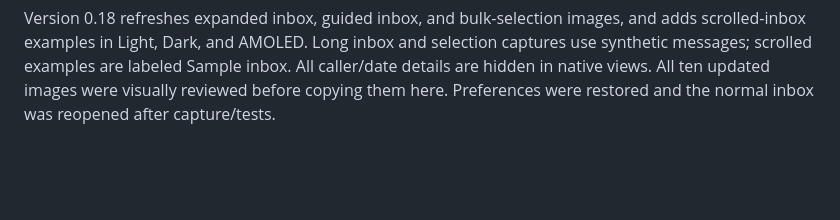
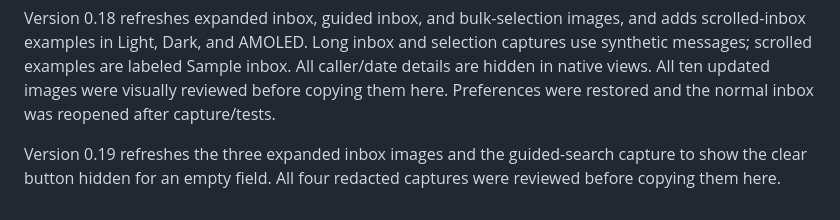
Before and after one commit to 5ham5h33r/visual-voicemail, a Markdown page: docs/screenshots/README.md, the part around the change. Rendered like a GitHub page; blank space fills up the shorter version.

Commit message:
Hide search clear button when the field is empty

```diff
--- a/docs/screenshots/README.md
+++ b/docs/screenshots/README.md
@@ -15,3 +15,5 @@ Version 0.16 refreshes the transcription-quality screenshot with the three real
 Version 0.17 adds reviewed bulk-selection captures in Light, Dark, and AMOLED. Caller names/numbers, dates, and transcript previews were replaced in native views before capture. The images contain no personal voicemail text or audio. Original theme and refresh preferences were restored; no message flags or deletion marks were changed by capture.
 
 Version 0.18 refreshes expanded inbox, guided inbox, and bulk-selection images, and adds scrolled-inbox examples in Light, Dark, and AMOLED. Long inbox and selection captures use synthetic messages; scrolled examples are labeled Sample inbox. All caller/date details are hidden in native views. All ten updated images were visually reviewed before copying them here. Preferences were restored and the normal inbox was reopened after capture/tests.
+
+Version 0.19 refreshes the three expanded inbox images and the guided-search capture to show the clear button hidden for an empty field. All four redacted captures were reviewed before copying them here.
```
Also changed, not shown: README.md (+1 -1 lines), docs/inbox-header.md (+2 -0 lines), docs/screenshots/guided-inbox.png, docs/screenshots/inbox-amoled.png, docs/screenshots/inbox-dark.png, docs/screenshots/inbox-light.png, 3 other files.
